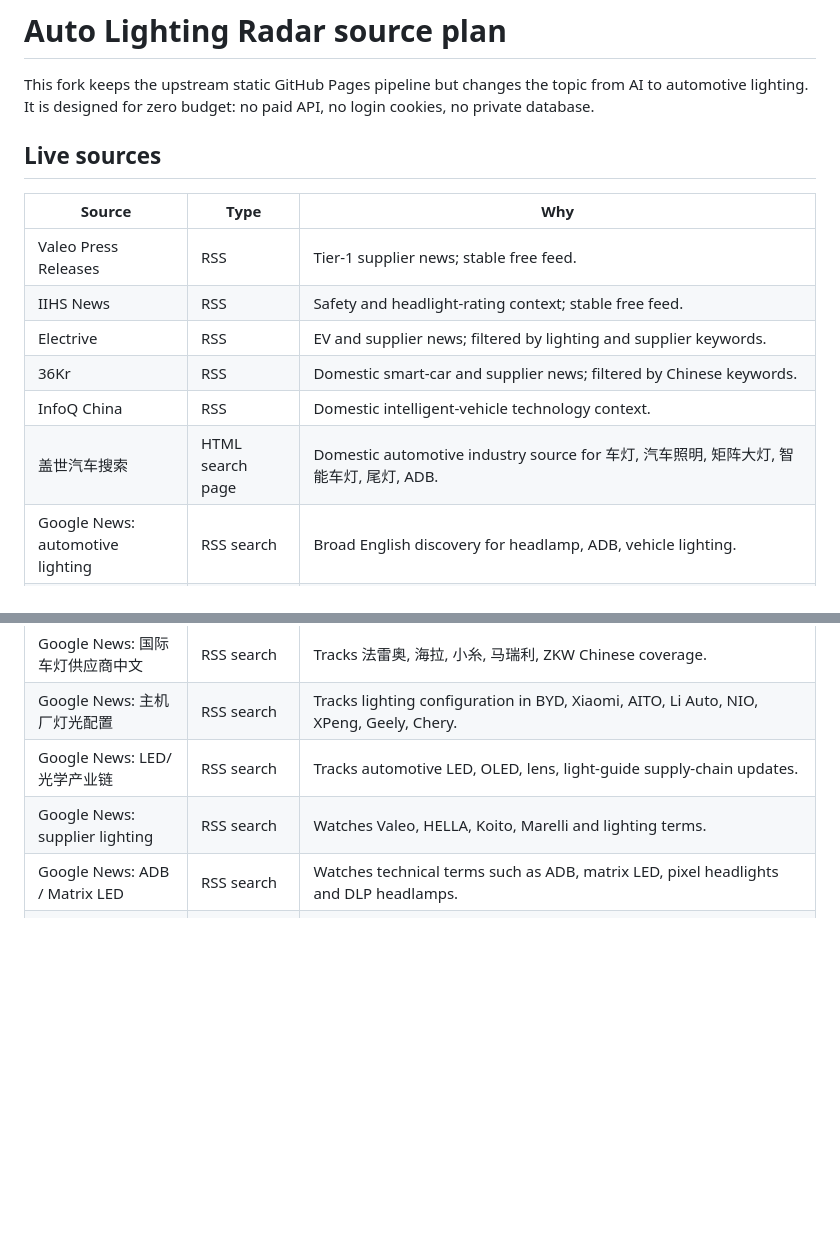
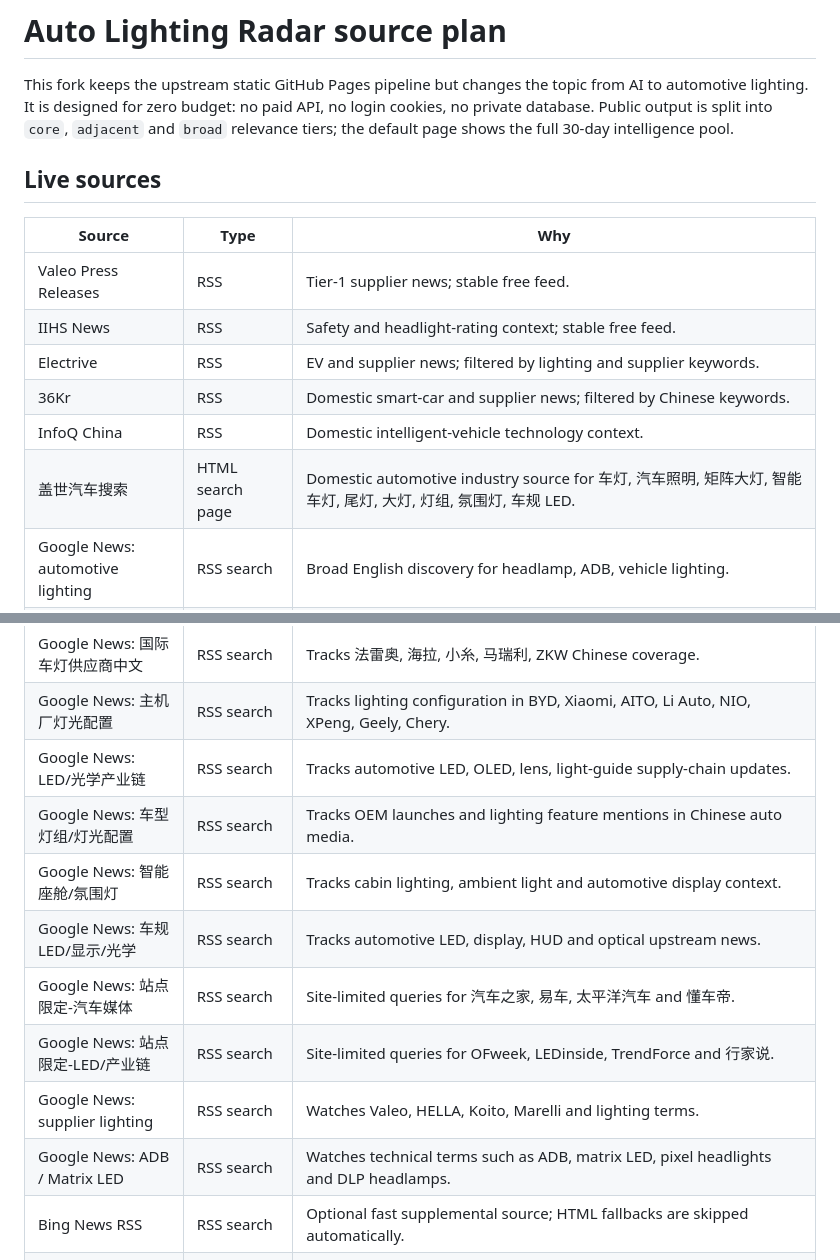
Before and after one commit to zjl3369/auto-lighting-radar, a Markdown page: docs/SOURCES_AUTOLIGHTING.md, 2 parts joined by grey strips. GitHub-like rendering; blank space fills up the shorter version.

Commit message:
Expand automotive lighting intelligence pool

```diff
--- a/docs/SOURCES_AUTOLIGHTING.md
+++ b/docs/SOURCES_AUTOLIGHTING.md
@@ -2,7 +2,9 @@
 
 This fork keeps the upstream static GitHub Pages pipeline but changes the topic
 from AI to automotive lighting. It is designed for zero budget: no paid API, no
-login cookies, no private database.
+login cookies, no private database. Public output is split into `core`,
+`adjacent` and `broad` relevance tiers; the default page shows the full
+30-day intelligence pool.
 
 ## Live sources
 
@@ -13,7 +15,7 @@ login cookies, no private database.
 | Electrive | RSS | EV and supplier news; filtered by lighting and supplier keywords. |
 | 36Kr | RSS | Domestic smart-car and supplier news; filtered by Chinese keywords. |
 | InfoQ China | RSS | Domestic intelligent-vehicle technology context. |
-| 盖世汽车搜索 | HTML search page | Domestic automotive industry source for 车灯, 汽车照明, 矩阵大灯, 智能车灯, 尾灯, ADB. |
+| 盖世汽车搜索 | HTML search page | Domestic automotive industry source for 车灯, 汽车照明, 矩阵大灯, 智能车灯, 尾灯, 大灯, 灯组, 氛围灯, 车规 LED. |
 | Google News: automotive lighting | RSS search | Broad English discovery for headlamp, ADB, vehicle lighting. |
 | Google News: 车灯/汽车照明 | RSS search | Broad Chinese discovery for 车灯, 汽车照明, 矩阵大灯, 智能车灯. |
 | Google News: 智能大灯技术 | RSS search | Tracks ADB, 像素大灯, DLP 大灯, 自适应远光. |
@@ -23,8 +25,14 @@ login cookies, no private database.
 | Google News: 国际车灯供应商中文 | RSS search | Tracks 法雷奥, 海拉, 小糸, 马瑞利, ZKW Chinese coverage. |
 | Google News: 主机厂灯光配置 | RSS search | Tracks lighting configuration in BYD, Xiaomi, AITO, Li Auto, NIO, XPeng, Geely, Chery. |
 | Google News: LED/光学产业链 | RSS search | Tracks automotive LED, OLED, lens, light-guide supply-chain updates. |
+| Google News: 车型灯组/灯光配置 | RSS search | Tracks OEM launches and lighting feature mentions in Chinese auto media. |
+| Google News: 智能座舱/氛围灯 | RSS search | Tracks cabin lighting, ambient light and automotive display context. |
+| Google News: 车规LED/显示/光学 | RSS search | Tracks automotive LED, display, HUD and optical upstream news. |
+| Google News: 站点限定-汽车媒体 | RSS search | Site-limited queries for 汽车之家, 易车, 太平洋汽车 and 懂车帝. |
+| Google News: 站点限定-LED/产业链 | RSS search | Site-limited queries for OFweek, LEDinside, TrendForce and 行家说. |
 | Google News: supplier lighting | RSS search | Watches Valeo, HELLA, Koito, Marelli and lighting terms. |
 | Google News: ADB / Matrix LED | RSS search | Watches technical terms such as ADB, matrix LED, pixel headlights and DLP headlamps. |
+| Bing News RSS | RSS search | Optional fast supplemental source; HTML fallbacks are skipped automatically. |
 | KOITO English News | Public JSON | KOITO publishes page data at `/english/news/include/news_list_for_index.json`; no key required. |
 | eCFR FMVSS 108 | Static page monitor | U.S. lamps/reflective-devices regulation watch. |
 | IIHS ratings page | Static page monitor | Headlight rating index watch. |
```
